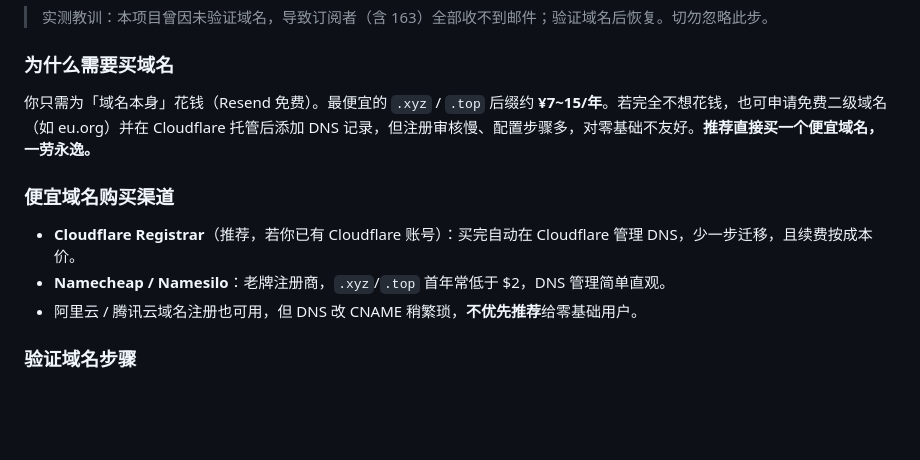
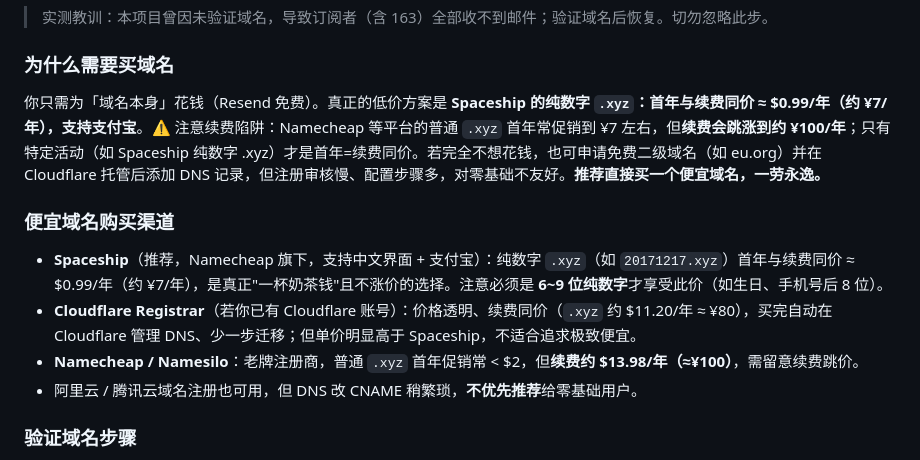
Before and after one commit to aispiderwork/AINews, a Markdown page: docs/订阅部署说明.md, the part around the change. Rendered like a GitHub page; blank space fills up the shorter version.

Commit message:
docs(subscribe): 修正域名价格表述，补充续费陷阱与 Spaceship 平价方案
- 纠正此前不准确的"¥7~15/年 / Cloudflare 一杯奶茶钱"说法：
  Cloudflare .xyz 实际约 $11.20/年(≈¥80)，非奶茶价。
- 指明真正 ¥7/年同价的方案：Spaceship 纯数字 .xyz（首年=续费同价，支持支付宝）。
- 补充 Namecheap 等普通 .xyz 续费跳涨至约 ¥100/年的陷阱提示。

Co-Authored-By: CodeBuddy Code <codebuddy@users.noreply.github.com>

```diff
--- a/docs/订阅部署说明.md
+++ b/docs/订阅部署说明.md
@@ -112,12 +112,13 @@ const SUB_WORKER_URL = 'https://你的子域.workers.dev';
 
 ### 为什么需要买域名
 
-你只需为「域名本身」花钱（Resend 免费）。最便宜的 `.xyz` / `.top` 后缀约 **¥7~15/年**。若完全不想花钱，也可申请免费二级域名（如 eu.org）并在 Cloudflare 托管后添加 DNS 记录，但注册审核慢、配置步骤多，对零基础不友好。**推荐直接买一个便宜域名，一劳永逸。**
+你只需为「域名本身」花钱（Resend 免费）。真正的低价方案是 **Spaceship 的纯数字 `.xyz`：首年与续费同价 ≈ $0.99/年（约 ¥7/年），支持支付宝**。⚠️ 注意续费陷阱：Namecheap 等平台的普通 `.xyz` 首年常促销到 ¥7 左右，但**续费会跳涨到约 ¥100/年**；只有特定活动（如 Spaceship 纯数字 .xyz）才是首年=续费同价。若完全不想花钱，也可申请免费二级域名（如 eu.org）并在 Cloudflare 托管后添加 DNS 记录，但注册审核慢、配置步骤多，对零基础不友好。**推荐直接买一个便宜域名，一劳永逸。**
 
 ### 便宜域名购买渠道
 
-- **Cloudflare Registrar**（推荐，若你已有 Cloudflare 账号）：买完自动在 Cloudflare 管理 DNS，少一步迁移，且续费按成本价。
-- **Namecheap / Namesilo**：老牌注册商，`.xyz`/`.top` 首年常低于 $2，DNS 管理简单直观。
+- **Spaceship**（推荐，Namecheap 旗下，支持中文界面 + 支付宝）：纯数字 `.xyz`（如 `20171217.xyz`）首年与续费同价 ≈ $0.99/年（约 ¥7/年），是真正"一杯奶茶钱"且不涨价的选择。注意必须是 **6~9 位纯数字**才享受此价（如生日、手机号后 8 位）。
+- **Cloudflare Registrar**（若你已有 Cloudflare 账号）：价格透明、续费同价（`.xyz` 约 $11.20/年 ≈ ¥80），买完自动在 Cloudflare 管理 DNS、少一步迁移；但单价明显高于 Spaceship，不适合追求极致便宜。
+- **Namecheap / Namesilo**：老牌注册商，普通 `.xyz` 首年促销常 < $2，但**续费约 $13.98/年（≈¥100）**，需留意续费跳价。
 - 阿里云 / 腾讯云域名注册也可用，但 DNS 改 CNAME 稍繁琐，**不优先推荐**给零基础用户。
 
 ### 验证域名步骤
```
